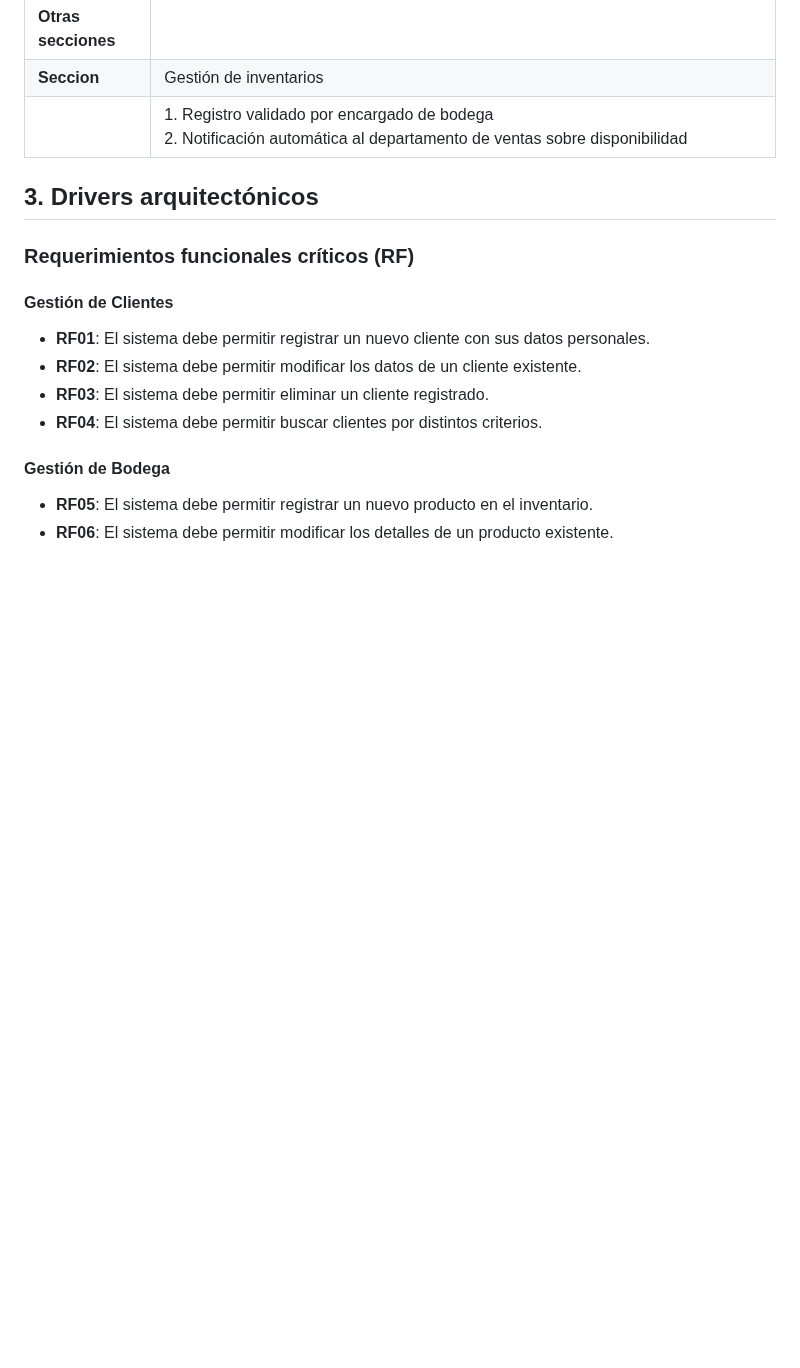
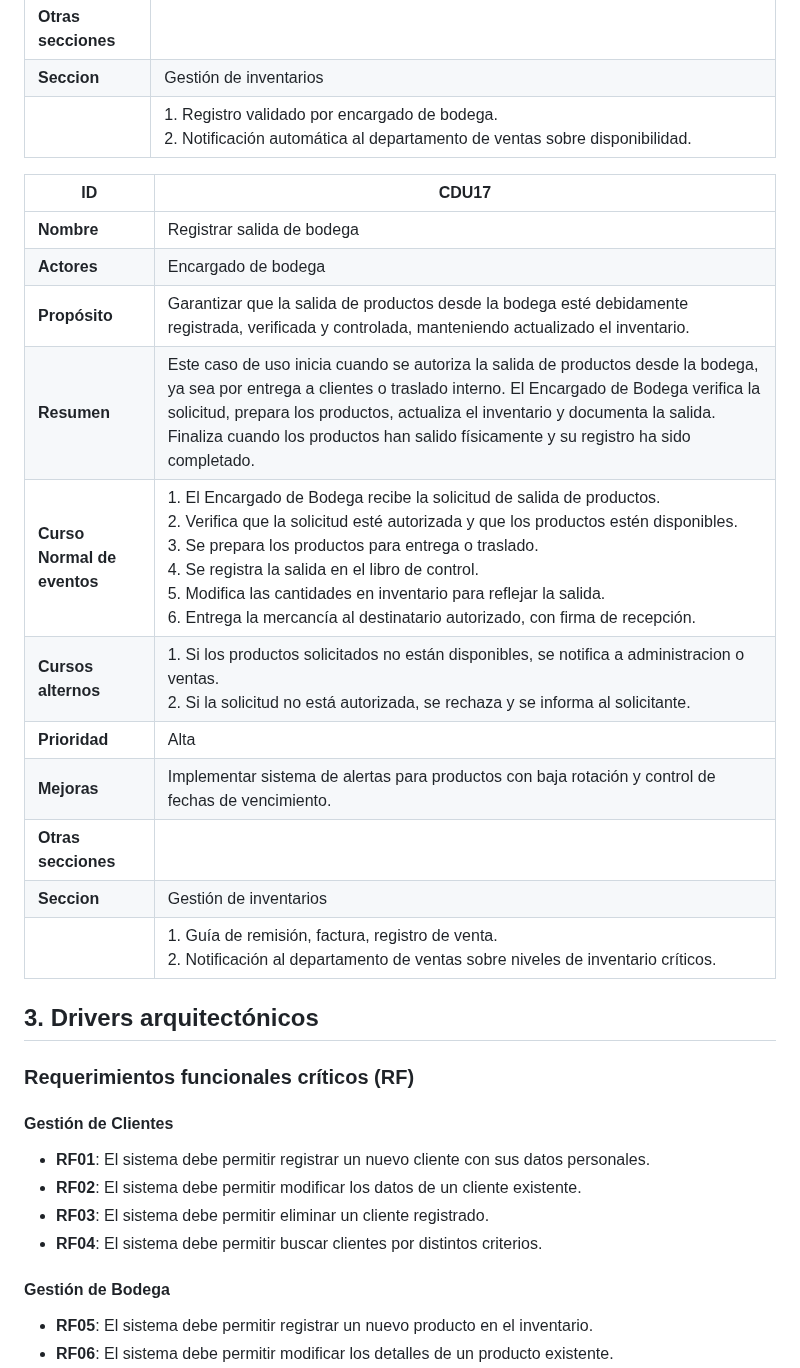
Before and after one commit to LuisCif-20/AYD2_V1S2025_PROYECTO_G9, a Markdown page: docs/README.md, the part around the change. Rendered like a GitHub page; blank space fills up the shorter version.

Commit message:
docs: add description of use case CDU17 - record warehouse output

```diff
--- a/docs/README.md
+++ b/docs/README.md
@@ -105,7 +105,21 @@ IMPORCOMGUA es una empresa guatemalteca dedicada al comercio de importaciones, e
 | **Mejoras**                 | Implementar código de barras para agilizar el registro y reducir errores manuales. |
 | **Otras secciones**         |                                      |
 | **Seccion**                 | Gestión de inventarios   |
-|                             | 1. Registro validado por encargado de bodega <br> 2. Notificación automática al departamento de ventas sobre disponibilidad |
+|                             | 1. Registro validado por encargado de bodega. <br> 2. Notificación automática al departamento de ventas sobre disponibilidad. |
+
+| **ID**                      | CDU17                                |
+|-----------------------------|--------------------------------------|
+| **Nombre**                  | Registrar salida de bodega  |
+| **Actores**                 | Encargado de bodega                      |
+| **Propósito**               | Garantizar que la salida de productos desde la bodega esté debidamente registrada, verificada y controlada, manteniendo actualizado el inventario. |
+| **Resumen**                 | Este caso de uso inicia cuando se autoriza la salida de productos desde la bodega, ya sea por entrega a clientes o traslado interno. El Encargado de Bodega verifica la solicitud, prepara los productos, actualiza el inventario y documenta la salida. Finaliza cuando los productos han salido físicamente y su registro ha sido completado. |
+| **Curso Normal de eventos** | 1. El Encargado de Bodega recibe la solicitud de salida de productos. <br> 2. Verifica que la solicitud esté autorizada y que los productos estén disponibles. <br> 3. Se prepara los productos para entrega o traslado. <br> 4. Se registra la salida en el libro de control. <br> 5. Modifica las cantidades en inventario para reflejar la salida. <br> 6. Entrega la mercancía al destinatario autorizado, con firma de recepción. |
+| **Cursos alternos**         | 1. Si los productos solicitados no están disponibles, se notifica a administracion o ventas. <br> 2. Si la solicitud no está autorizada, se rechaza y se informa al solicitante. |
+| **Prioridad**               | Alta                                |
+| **Mejoras**                 | Implementar sistema de alertas para productos con baja rotación y control de fechas de vencimiento. |
+| **Otras secciones**         |                                      |
+| **Seccion**                 | Gestión de inventarios   |
+|                             | 1. Guía de remisión, factura, registro de venta. <br> 2. Notificación al departamento de ventas sobre niveles de inventario críticos. |
 
 
 ## 3. Drivers arquitectónicos
```
